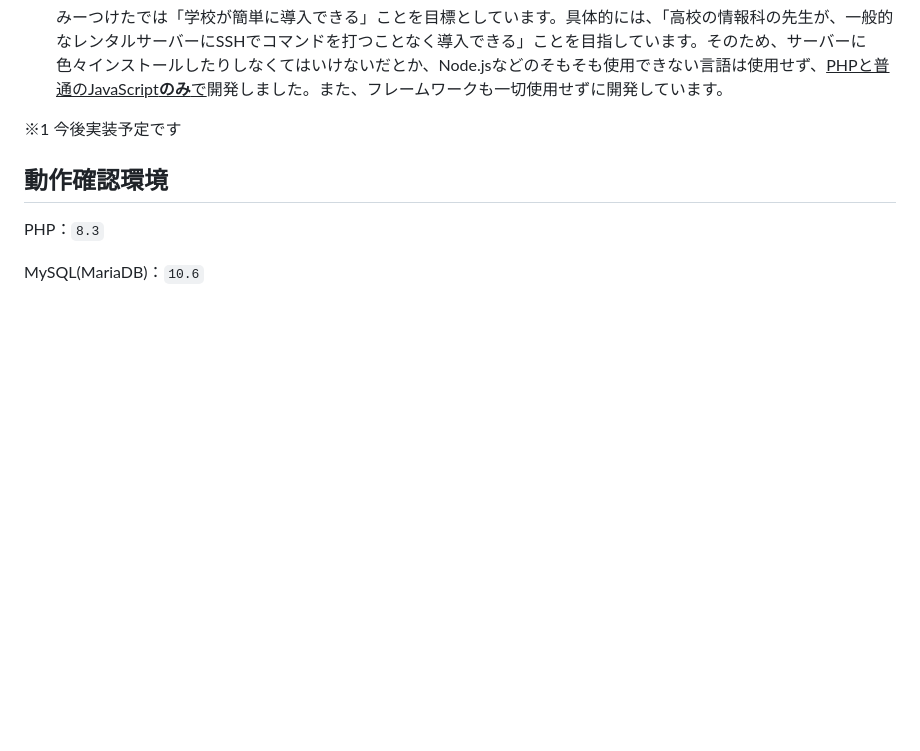
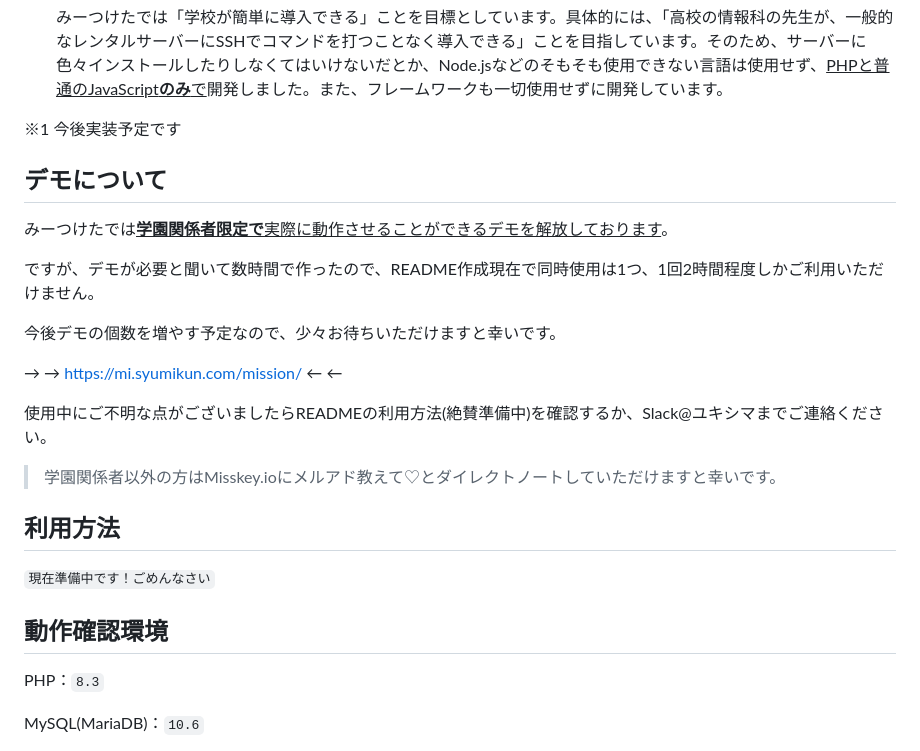
Before and after one commit to YukiShima1010/mi-Tsuketa, a Markdown page: README.md, the part around the change. Rendered like a GitHub page; blank space fills up the shorter version.

Commit message:
デモと利用方法(準備中)を追加

```diff
--- a/README.md
+++ b/README.md
@@ -55,6 +55,25 @@
 
 ※1 今後実装予定です
 
+
+## デモについて
+
+みーつけたでは<ins>**学園関係者限定で**実際に動作させることができるデモを解放しております</ins>。
+
+ですが、デモが必要と聞いて数時間で作ったので、README作成現在で同時使用は1つ、1回2時間程度しかご利用いただけません。
+
+今後デモの個数を増やす予定なので、少々お待ちいただけますと幸いです。
+
+→ → https://mi.syumikun.com/mission/ ← ←
+
+使用中にご不明な点がございましたらREADMEの利用方法(絶賛準備中)を確認するか、Slack@ユキシマまでご連絡ください。
+
+> 学園関係者以外の方はMisskey.ioにメルアド教えて♡とダイレクトノートしていただけますと幸いです。
+
+
+## 利用方法
+
+`現在準備中です！ごめんなさい`
 
 ## 動作確認環境
 
```
